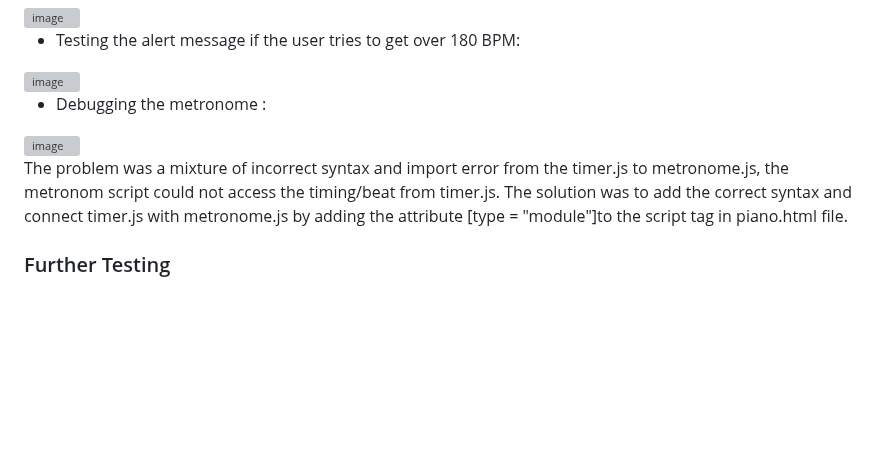
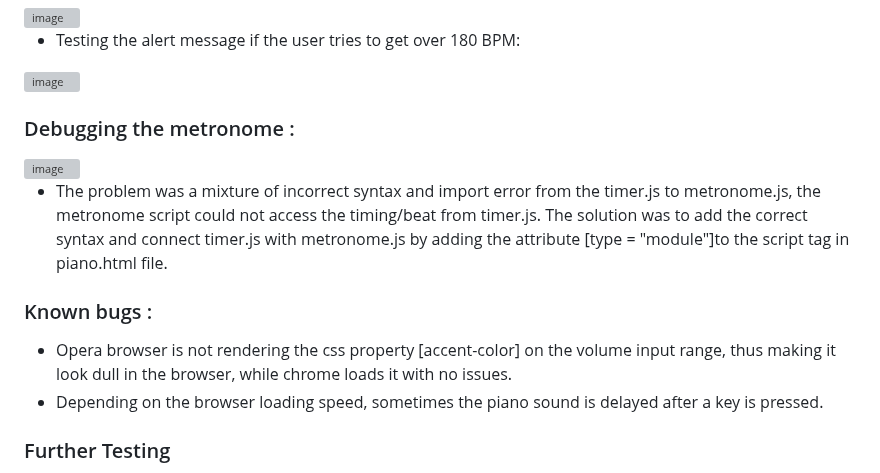
Before and after one commit to PSebastian96/pjt2-keytarschool, a Markdown page: README.md, the part around the change. GitHub-like rendering; blank space fills up the shorter version; grey boxes are pictures that could not be loaded.

```diff
--- a/README.md
+++ b/README.md
@@ -193,12 +193,16 @@ Lighthouse is an open-source, automated tool for improving the performance, qual
 
 <img width="673" alt="image" src="https://github.com/PSebastian96/pjt2-keytarschool/assets/123810890/7429bba2-2599-45e5-8b8e-0ac9df70672c">
 
-- Debugging the metronome :
+### Debugging the metronome :
 
 <img width="946" alt="image" src="https://github.com/PSebastian96/pjt2-keytarschool/assets/123810890/4309d479-2bc7-4c47-878e-626d30f77588">
 
-The problem was a mixture of incorrect syntax and import error from the timer.js to metronome.js, the metronom script could not access the timing/beat from timer.js.
-The solution was to add the correct syntax and connect timer.js with metronome.js by adding the attribute [type = "module"]to the script tag in piano.html file.
+- The problem was a mixture of incorrect syntax and import error from the timer.js to metronome.js, the metronome script could not access the timing/beat from timer.js. The solution was to add the correct syntax and connect timer.js with metronome.js by adding the attribute [type = "module"]to the script tag in piano.html file.
+
+### Known bugs :
+
+- Opera browser is not rendering the css property [accent-color] on the volume input range, thus making it look dull in the browser, while chrome loads it with no issues.
+- Depending on the browser loading speed, sometimes the piano sound is delayed after a key is pressed.
 
 ### Further Testing
 - The Website was tested on Google Chrome, Microsoft Edge, Opera and Mozilla browsers.
```
